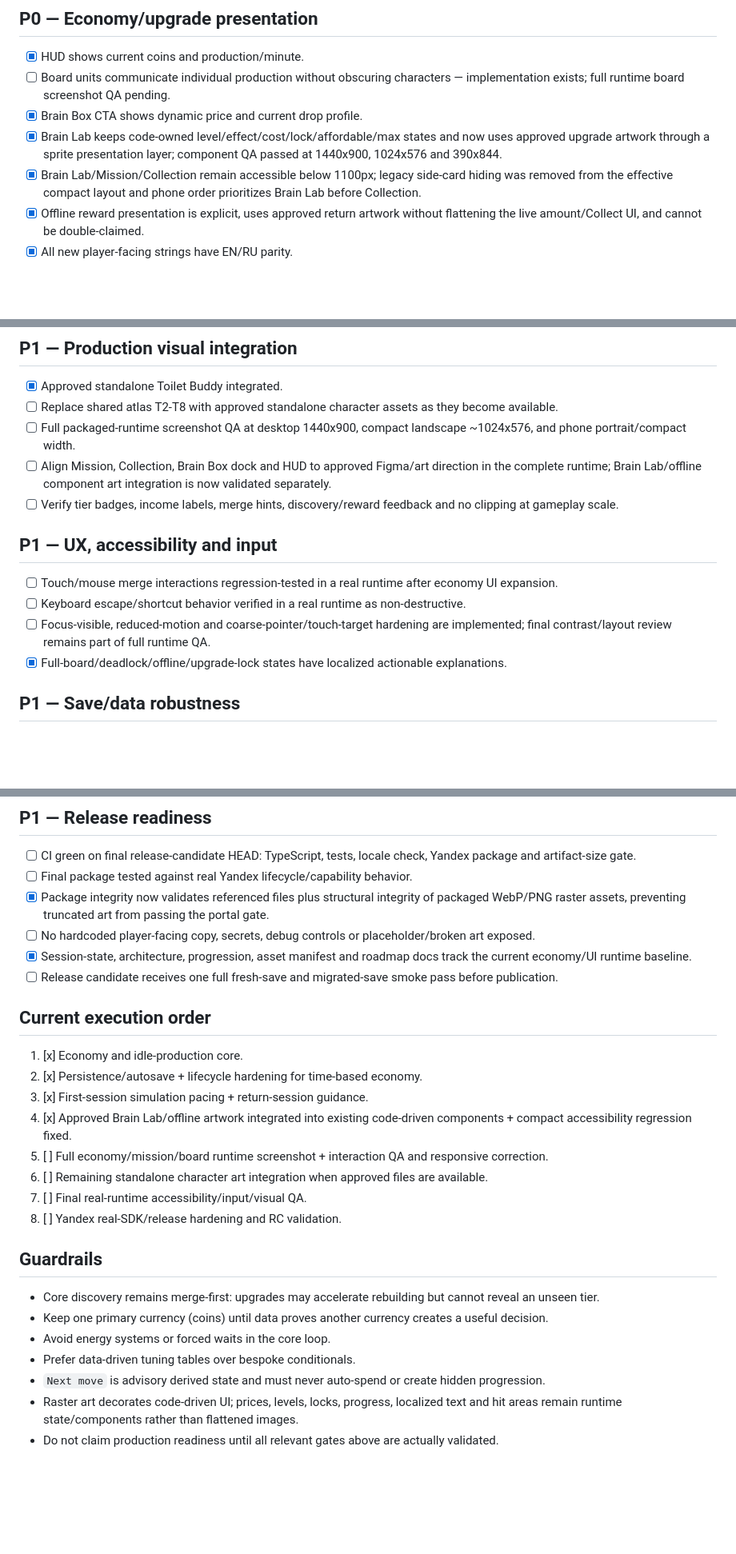
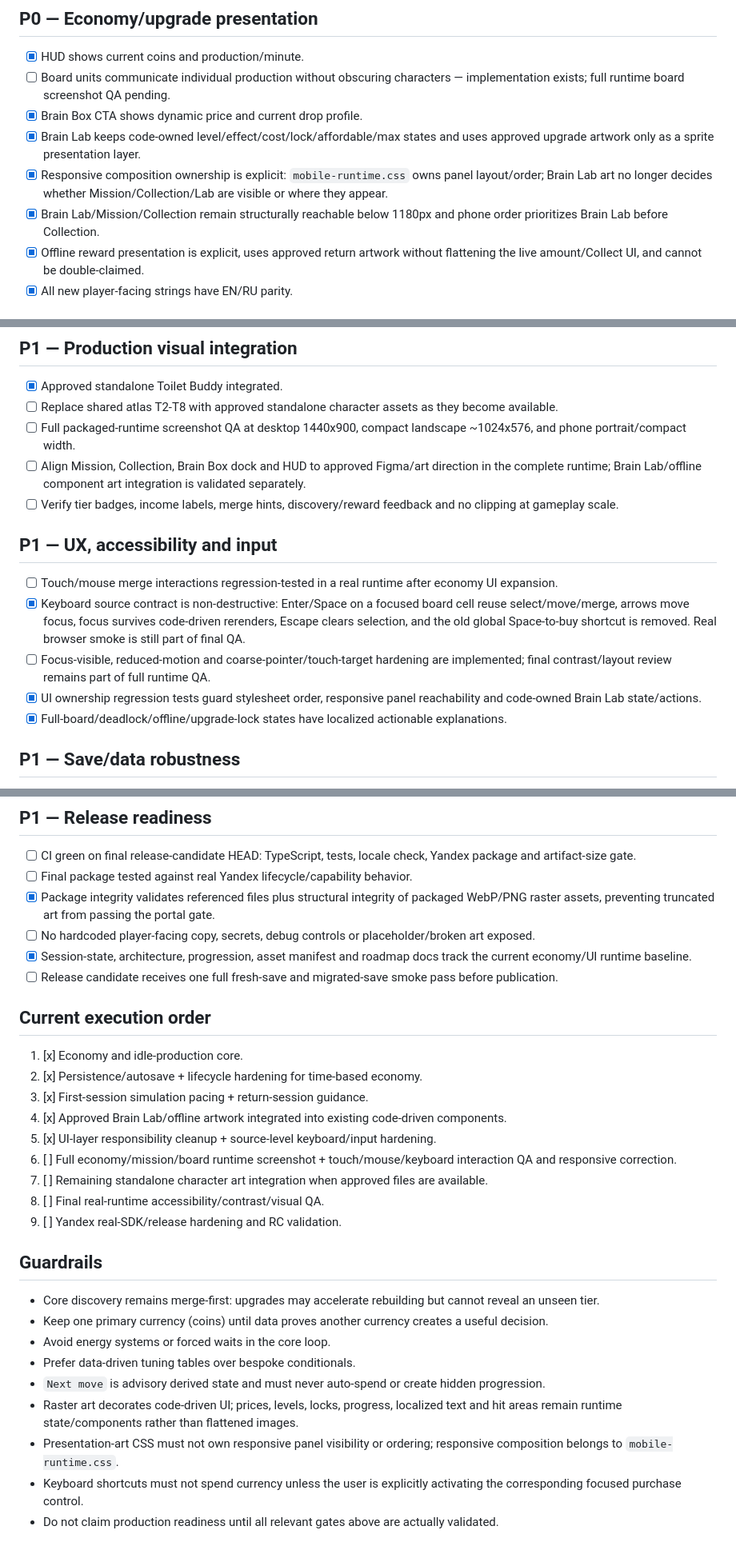
Before and after one commit to ivangemini/Brainmerge, a Markdown page: docs/ROADMAP.md, 3 parts joined by grey strips. Shown at 80% size. Rendered like a GitHub page; blank space fills up the shorter version.

Commit message:
docs: record UI ownership and keyboard hardening

```diff
--- a/docs/ROADMAP.md
+++ b/docs/ROADMAP.md
@@ -30,8 +30,9 @@ The project is ready only when all P0/P1 blocks below are complete and validated
 - [x] HUD shows current coins and production/minute.
 - [ ] Board units communicate individual production without obscuring characters — implementation exists; full runtime board screenshot QA pending.
 - [x] Brain Box CTA shows dynamic price and current drop profile.
-- [x] Brain Lab keeps code-owned level/effect/cost/lock/affordable/max states and now uses approved upgrade artwork through a sprite presentation layer; component QA passed at 1440x900, 1024x576 and 390x844.
-- [x] Brain Lab/Mission/Collection remain accessible below 1100px; legacy side-card hiding was removed from the effective compact layout and phone order prioritizes Brain Lab before Collection.
+- [x] Brain Lab keeps code-owned level/effect/cost/lock/affordable/max states and uses approved upgrade artwork only as a sprite presentation layer.
+- [x] Responsive composition ownership is explicit: `mobile-runtime.css` owns panel layout/order; Brain Lab art no longer decides whether Mission/Collection/Lab are visible or where they appear.
+- [x] Brain Lab/Mission/Collection remain structurally reachable below 1180px and phone order prioritizes Brain Lab before Collection.
 - [x] Offline reward presentation is explicit, uses approved return artwork without flattening the live amount/Collect UI, and cannot be double-claimed.
 - [x] All new player-facing strings have EN/RU parity.
 
@@ -46,13 +47,14 @@ The project is ready only when all P0/P1 blocks below are complete and validated
 - [x] Approved standalone Toilet Buddy integrated.
 - [ ] Replace shared atlas T2-T8 with approved standalone character assets as they become available.
 - [ ] Full packaged-runtime screenshot QA at desktop 1440x900, compact landscape ~1024x576, and phone portrait/compact width.
-- [ ] Align Mission, Collection, Brain Box dock and HUD to approved Figma/art direction in the complete runtime; Brain Lab/offline component art integration is now validated separately.
+- [ ] Align Mission, Collection, Brain Box dock and HUD to approved Figma/art direction in the complete runtime; Brain Lab/offline component art integration is validated separately.
 - [ ] Verify tier badges, income labels, merge hints, discovery/reward feedback and no clipping at gameplay scale.
 
 ## P1 — UX, accessibility and input
 - [ ] Touch/mouse merge interactions regression-tested in a real runtime after economy UI expansion.
-- [ ] Keyboard escape/shortcut behavior verified in a real runtime as non-destructive.
+- [x] Keyboard source contract is non-destructive: Enter/Space on a focused board cell reuse select/move/merge, arrows move focus, focus survives code-driven rerenders, Escape clears selection, and the old global Space-to-buy shortcut is removed. Real browser smoke is still part of final QA.
 - [ ] Focus-visible, reduced-motion and coarse-pointer/touch-target hardening are implemented; final contrast/layout review remains part of full runtime QA.
+- [x] UI ownership regression tests guard stylesheet order, responsive panel reachability and code-owned Brain Lab state/actions.
 - [x] Full-board/deadlock/offline/upgrade-lock states have localized actionable explanations.
 
 ## P1 — Save/data robustness
@@ -64,7 +66,7 @@ The project is ready only when all P0/P1 blocks below are complete and validated
 ## P1 — Release readiness
 - [ ] CI green on final release-candidate HEAD: TypeScript, tests, locale check, Yandex package and artifact-size gate.
 - [ ] Final package tested against real Yandex lifecycle/capability behavior.
-- [x] Package integrity now validates referenced files plus structural integrity of packaged WebP/PNG raster assets, preventing truncated art from passing the portal gate.
+- [x] Package integrity validates referenced files plus structural integrity of packaged WebP/PNG raster assets, preventing truncated art from passing the portal gate.
 - [ ] No hardcoded player-facing copy, secrets, debug controls or placeholder/broken art exposed.
 - [x] Session-state, architecture, progression, asset manifest and roadmap docs track the current economy/UI runtime baseline.
 - [ ] Release candidate receives one full fresh-save and migrated-save smoke pass before publication.
@@ -73,11 +75,12 @@ The project is ready only when all P0/P1 blocks below are complete and validated
 1. [x] Economy and idle-production core.
 2. [x] Persistence/autosave + lifecycle hardening for time-based economy.
 3. [x] First-session simulation pacing + return-session guidance.
-4. [x] Approved Brain Lab/offline artwork integrated into existing code-driven components + compact accessibility regression fixed.
-5. [ ] Full economy/mission/board runtime screenshot + interaction QA and responsive correction.
-6. [ ] Remaining standalone character art integration when approved files are available.
-7. [ ] Final real-runtime accessibility/input/visual QA.
-8. [ ] Yandex real-SDK/release hardening and RC validation.
+4. [x] Approved Brain Lab/offline artwork integrated into existing code-driven components.
+5. [x] UI-layer responsibility cleanup + source-level keyboard/input hardening.
+6. [ ] Full economy/mission/board runtime screenshot + touch/mouse/keyboard interaction QA and responsive correction.
+7. [ ] Remaining standalone character art integration when approved files are available.
+8. [ ] Final real-runtime accessibility/contrast/visual QA.
+9. [ ] Yandex real-SDK/release hardening and RC validation.
 
 ## Guardrails
 - Core discovery remains merge-first: upgrades may accelerate rebuilding but cannot reveal an unseen tier.
@@ -86,4 +89,6 @@ The project is ready only when all P0/P1 blocks below are complete and validated
 - Prefer data-driven tuning tables over bespoke conditionals.
 - `Next move` is advisory derived state and must never auto-spend or create hidden progression.
 - Raster art decorates code-driven UI; prices, levels, locks, progress, localized text and hit areas remain runtime state/components rather than flattened images.
+- Presentation-art CSS must not own responsive panel visibility or ordering; responsive composition belongs to `mobile-runtime.css`.
+- Keyboard shortcuts must not spend currency unless the user is explicitly activating the corresponding focused purchase control.
 - Do not claim production readiness until all relevant gates above are actually validated.
```
